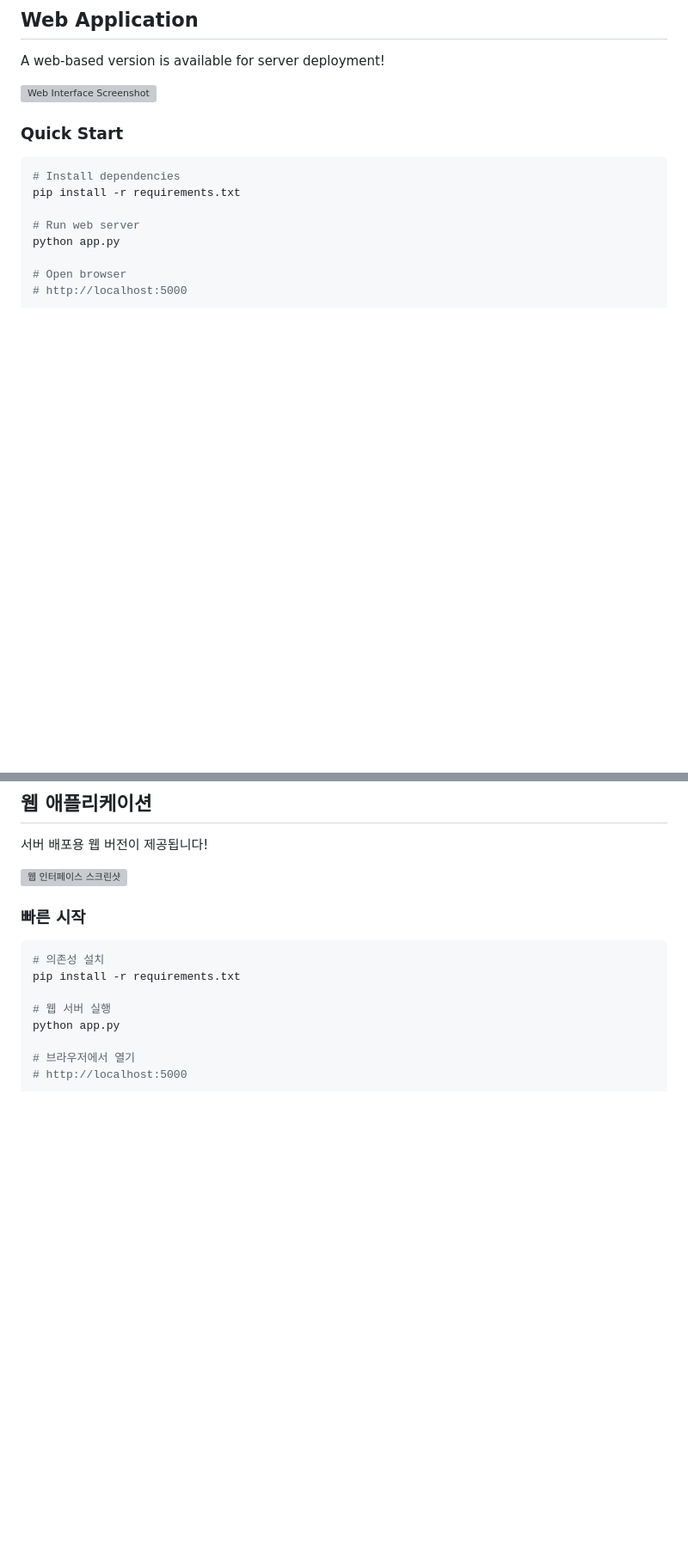
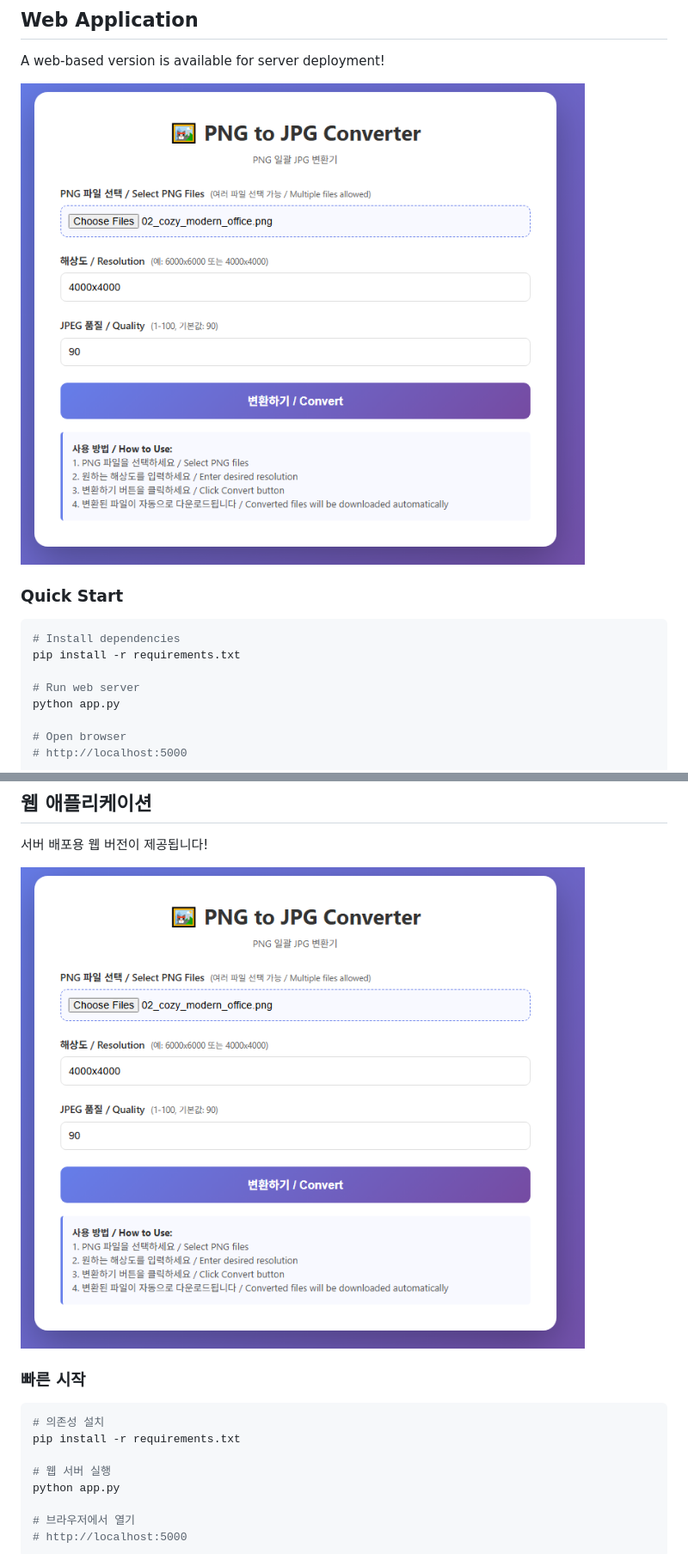
Before and after one commit to JIMPARK80/PNG-to-JPG-converter, a Markdown page: README.md, 2 parts joined by grey strips. Shown: that part at 86% size. Drawn GitHub-style; pictures changed too: docs/images/pngToJpg converter.png (added); blank space fills up the shorter version; grey boxes are pictures that could not be loaded.

Commit message:
docs: Add web application screenshot to README

```diff
--- a/README.md
+++ b/README.md
@@ -250,7 +250,7 @@ You can modify these settings in `png_to_jpg_batch.py`:
 
 A web-based version is available for server deployment!
 
-![Web Interface Screenshot](docs/images/web-interface.png)
+![Web Interface Screenshot](docs/images/pngToJpg%20converter.png)
 
 ### Quick Start
 
@@ -288,7 +288,7 @@ See `DEPLOYMENT.md` for detailed deployment instructions.
 
 서버 배포용 웹 버전이 제공됩니다!
 
-![웹 인터페이스 스크린샷](docs/images/web-interface.png)
+![웹 인터페이스 스크린샷](docs/images/pngToJpg%20converter.png)
 
 ### 빠른 시작
 
```
